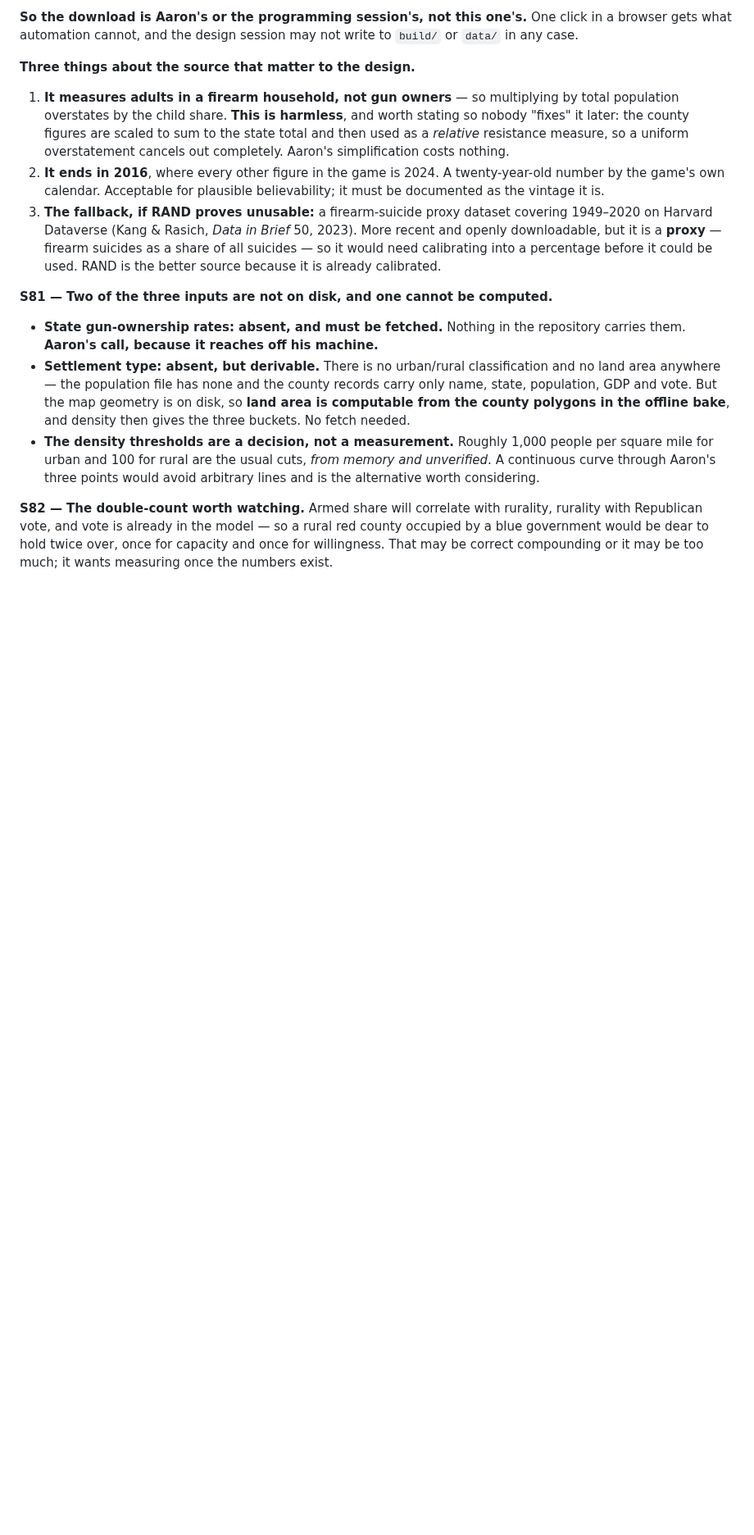
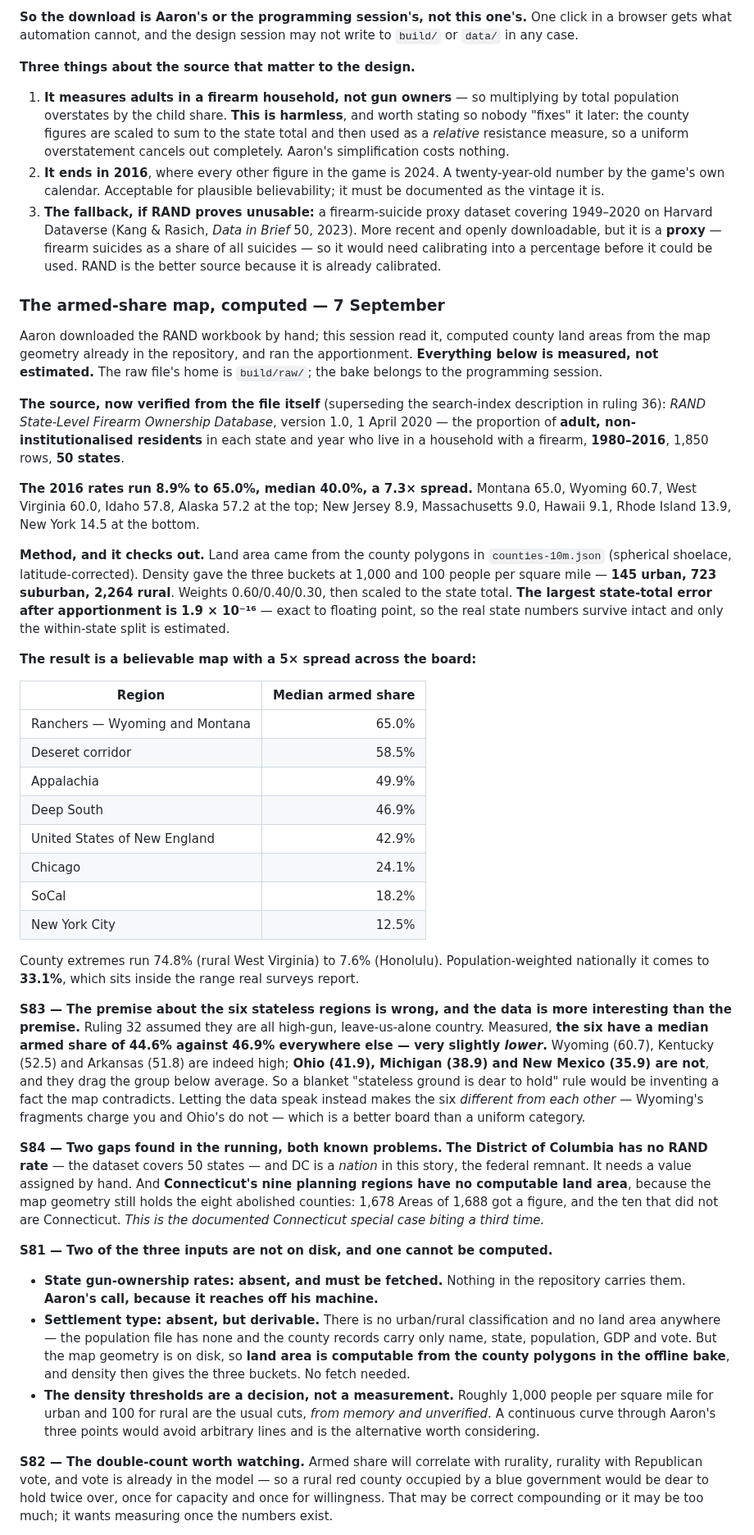
Before and after one commit to aaronallsop/manifest-disunity, a Markdown page: docs/design/secession-ideation.md, the part around the change. Shown at 82% size. Rendered like a GitHub page; blank space fills up the shorter version.

Commit message:
The armed-share map, computed from the RAND workbook and the map geometry
Aaron supplied the RAND file by hand. Verified from the file itself: version
1.0, 1 April 2020, the proportion of adult non-institutionalised residents in a
firearm household, 1980-2016, fifty states. The 2016 rates run 8.9% to 65.0%,
median 40.0%.

Land area computed from the county polygons already in the repository, density
giving 145 urban, 723 suburban and 2,264 rural counties, then apportioned at
0.60/0.40/0.30 and scaled - the largest state-total error is 1.9e-16, so the
real state numbers survive exactly and only the within-state split is
estimated. The result is a believable 5x spread from the ranching West at 65%
to New York City at 12.5%.

Two findings. S83: the premise behind ruling 32 is wrong - the six stateless
regions median 44.6% against 46.9% elsewhere, because Ohio, Michigan and New
Mexico drag down Wyoming, Kentucky and Arkansas - and letting the data speak
makes the six differ from each other, which is a better board. S84: DC has no
RAND rate and is a nation in this story, and Connecticut's nine planning
regions have no computable land area because the geometry still holds the eight
abolished counties.

Co-Authored-By: Claude Opus 5 <noreply@anthropic.com>

```diff
--- a/docs/design/secession-ideation.md
+++ b/docs/design/secession-ideation.md
@@ -1030,6 +1030,61 @@ gets what automation cannot, and the design session may not write to `build/` or
    into a percentage before it could be used. RAND is the better source because it is already
    calibrated.
 
+### The armed-share map, computed — 7 September
+
+Aaron downloaded the RAND workbook by hand; this session read it, computed county land areas from
+the map geometry already in the repository, and ran the apportionment. **Everything below is
+measured, not estimated.** The raw file's home is `build/raw/`; the bake belongs to the programming
+session.
+
+**The source, now verified from the file itself** (superseding the search-index description in
+ruling 36): *RAND State-Level Firearm Ownership Database*, version 1.0, 1 April 2020 — the
+proportion of **adult, non-institutionalised residents** in each state and year who live in a
+household with a firearm, **1980–2016**, 1,850 rows, **50 states**.
+
+**The 2016 rates run 8.9% to 65.0%, median 40.0%, a 7.3× spread.** Montana 65.0, Wyoming 60.7,
+West Virginia 60.0, Idaho 57.8, Alaska 57.2 at the top; New Jersey 8.9, Massachusetts 9.0,
+Hawaii 9.1, Rhode Island 13.9, New York 14.5 at the bottom.
+
+**Method, and it checks out.** Land area came from the county polygons in `counties-10m.json`
+(spherical shoelace, latitude-corrected). Density gave the three buckets at 1,000 and 100 people per
+square mile — **145 urban, 723 suburban, 2,264 rural**. Weights 0.60/0.40/0.30, then scaled to the
+state total. **The largest state-total error after apportionment is 1.9 × 10⁻¹⁶** — exact to
+floating point, so the real state numbers survive intact and only the within-state split is
+estimated.
+
+**The result is a believable map with a 5× spread across the board:**
+
+| Region | Median armed share |
+|---|---:|
+| Ranchers — Wyoming and Montana | 65.0% |
+| Deseret corridor | 58.5% |
+| Appalachia | 49.9% |
+| Deep South | 46.9% |
+| United States of New England | 42.9% |
+| Chicago | 24.1% |
+| SoCal | 18.2% |
+| New York City | 12.5% |
+
+County extremes run 74.8% (rural West Virginia) to 7.6% (Honolulu). Population-weighted nationally it
+comes to **33.1%**, which sits inside the range real surveys report.
+
+**S83 — The premise about the six stateless regions is wrong, and the data is more interesting than
+the premise.** Ruling 32 assumed they are all high-gun, leave-us-alone country. Measured, **the six
+have a median armed share of 44.6% against 46.9% everywhere else — very slightly *lower*.** Wyoming
+(60.7), Kentucky (52.5) and Arkansas (51.8) are indeed high; **Ohio (41.9), Michigan (38.9) and New
+Mexico (35.9) are not**, and they drag the group below average. So a blanket "stateless ground is
+dear to hold" rule would be inventing a fact the map contradicts. Letting the data speak instead
+makes the six *different from each other* — Wyoming's fragments charge you and Ohio's do not — which
+is a better board than a uniform category.
+
+**S84 — Two gaps found in the running, both known problems.** **The District of Columbia has no RAND
+rate** — the dataset covers 50 states — and DC is a *nation* in this story, the federal remnant. It
+needs a value assigned by hand. And **Connecticut's nine planning regions have no computable land
+area**, because the map geometry still holds the eight abolished counties: 1,678 Areas of 1,688 got a
+figure, and the ten that did not are Connecticut. *This is the documented Connecticut special case
+biting a third time.*
+
 **S81 — Two of the three inputs are not on disk, and one cannot be computed.**
 
 - **State gun-ownership rates: absent, and must be fetched.** Nothing in the repository carries
```
